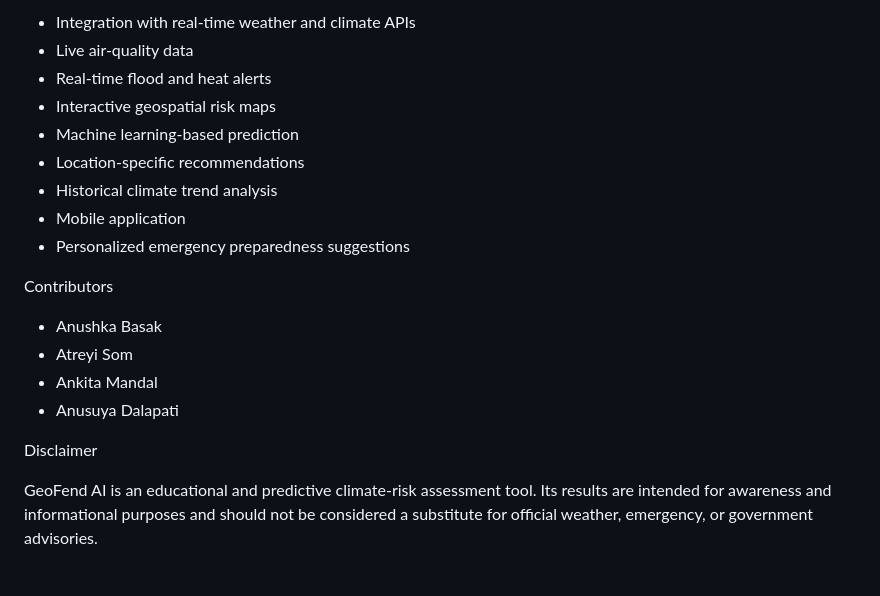
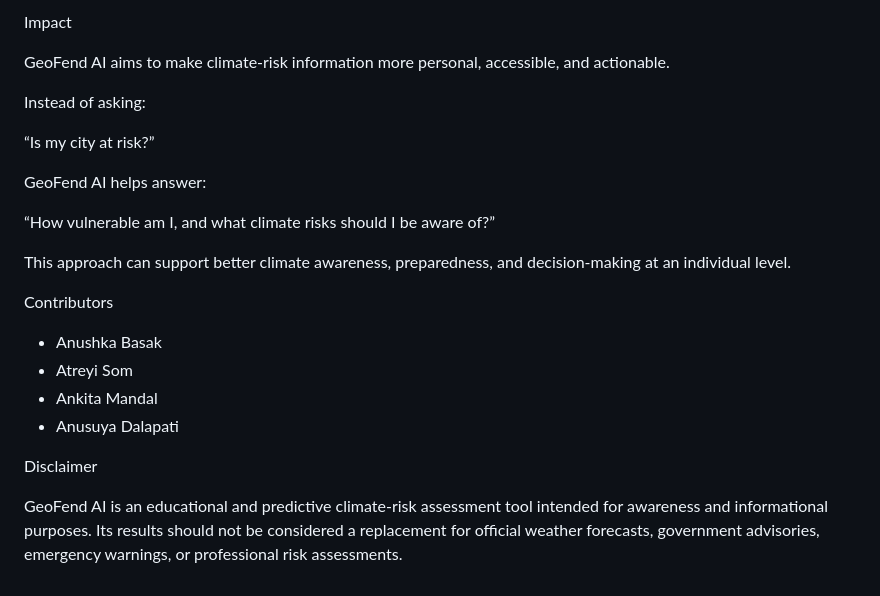
Before and after one commit to anushka-b31/ai-climate-personal-risk-score, a Markdown page: README.md, the part around one of its changes. GitHub-like rendering.

```diff
--- a/README.md
+++ b/README.md
@@ -125,13 +171,17 @@ Future Improvements
 
-* Integration with real-time weather and climate APIs
-* Live air-quality data
-* Real-time flood and heat alerts
-* Interactive geospatial risk maps
-* Machine learning-based prediction
-* Location-specific recommendations
-* Historical climate trend analysis
-* Mobile application
-* Personalized emergency preparedness suggestions
+Impact
+
+GeoFend AI aims to make climate-risk information more personal, accessible, and actionable.
+
+Instead of asking:
+
+“Is my city at risk?”
+
+GeoFend AI helps answer:
+
+“How vulnerable am I, and what climate risks should I be aware of?”
+
+This approach can support better climate awareness, preparedness, and decision-making at an individual level.
 
 Contributors
 
@@ -142,4 +192,4 @@ Contributors
 
 Disclaimer
 
-GeoFend AI is an educational and predictive climate-risk assessment tool. Its results are intended for awareness and informational purposes and should not be considered a substitute for official weather, emergency, or government advisories.
+GeoFend AI is an educational and predictive climate-risk assessment tool intended for awareness and informational purposes. Its results should not be considered a replacement for official weather forecasts, government advisories, emergency warnings, or professional risk assessments.
```
Also changed, not shown: other parts of README.md (+105 -59 lines).
